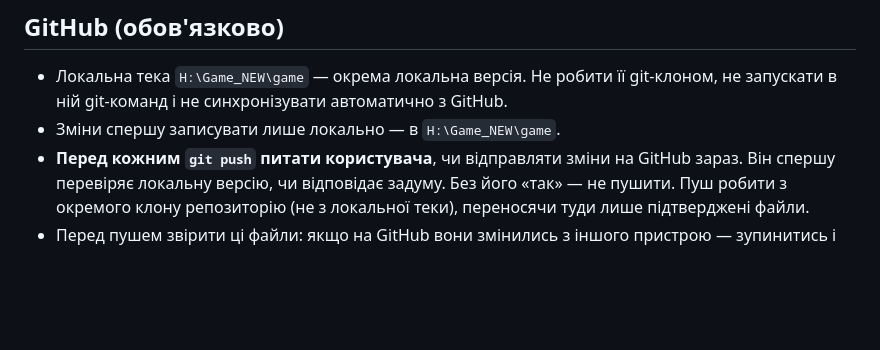
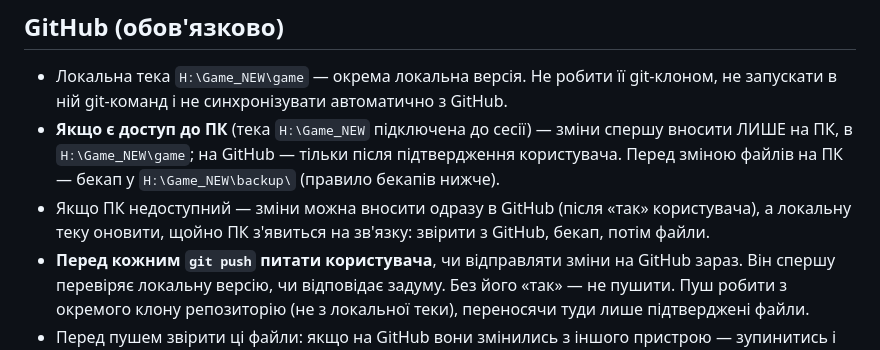
Before and after one commit to MykolaHavrilov/RPG-game_v2, a Markdown page: CLAUDE.md, the part around the change. Drawn GitHub-style; blank space fills up the shorter version.

Commit message:
CLAUDE.md: якщо є доступ до ПК — зміни спершу лише на ПК (з бекапом), на GitHub — після підтвердження
Co-Authored-By: Claude Opus 5.5 <noreply@anthropic.com>
Claude-Session: https://claude.ai/code/session_01KAfXEUThGD1HsMHD4KZLsF

```diff
--- a/CLAUDE.md
+++ b/CLAUDE.md
@@ -24,7 +24,11 @@
 
 - Локальна тека `H:\Game_NEW\game` — окрема локальна версія. Не робити її git-клоном,
   не запускати в ній git-команд і не синхронізувати автоматично з GitHub.
-- Зміни спершу записувати лише локально — в `H:\Game_NEW\game`.
+- **Якщо є доступ до ПК** (тека `H:\Game_NEW` підключена до сесії) — зміни спершу вносити ЛИШЕ на ПК,
+  в `H:\Game_NEW\game`; на GitHub — тільки після підтвердження користувача.
+  Перед зміною файлів на ПК — бекап у `H:\Game_NEW\backup\` (правило бекапів нижче).
+- Якщо ПК недоступний — зміни можна вносити одразу в GitHub (після «так» користувача),
+  а локальну теку оновити, щойно ПК з'явиться на зв'язку: звірити з GitHub, бекап, потім файли.
 - **Перед кожним `git push` питати користувача**, чи відправляти зміни на GitHub зараз.
   Він спершу перевіряє локальну версію, чи відповідає задуму. Без його «так» — не пушити.
   Пуш робити з окремого клону репозиторію (не з локальної теки), переносячи туди лише підтверджені файли.
```
